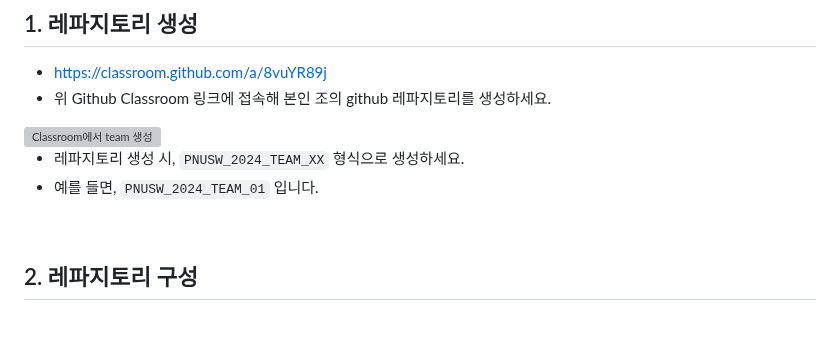
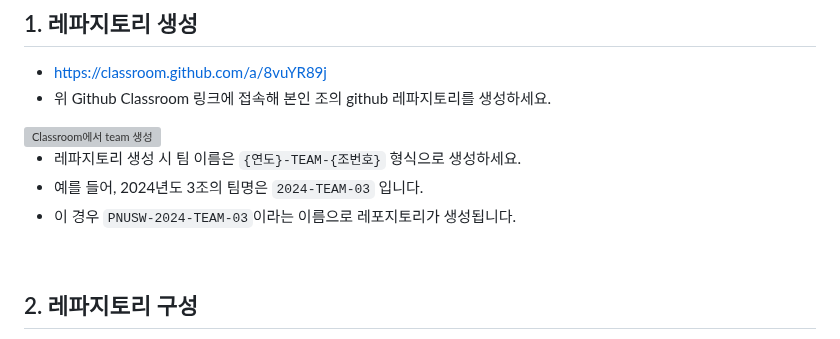
Before and after one commit to yujin10311/PNUSW-2024-team-05, a Markdown page: README.md, the part around one of its changes. GitHub-like rendering; grey boxes are pictures that could not be loaded.

```diff
--- a/README.md
+++ b/README.md
@@ -14,6 +14,7 @@
 
-- 레파지토리 생성 시, `PNUSW_2024_TEAM_XX` 형식으로 생성하세요.
-- 예를 들면, `PNUSW_2024_TEAM_01` 입니다.
+- 레파지토리 생성 시 팀 이름은 `{연도}-TEAM-{조번호}` 형식으로 생성하세요.
+- 예를 들어, 2024년도 3조의 팀명은 `2024-TEAM-03` 입니다.
+- 이 경우 `PNUSW-2024-TEAM-03`이라는 이름으로 레포지토리가 생성됩니다.
 <br/>
 
 
```
Also changed, not shown: other parts of README.md (+1 -1 lines).
